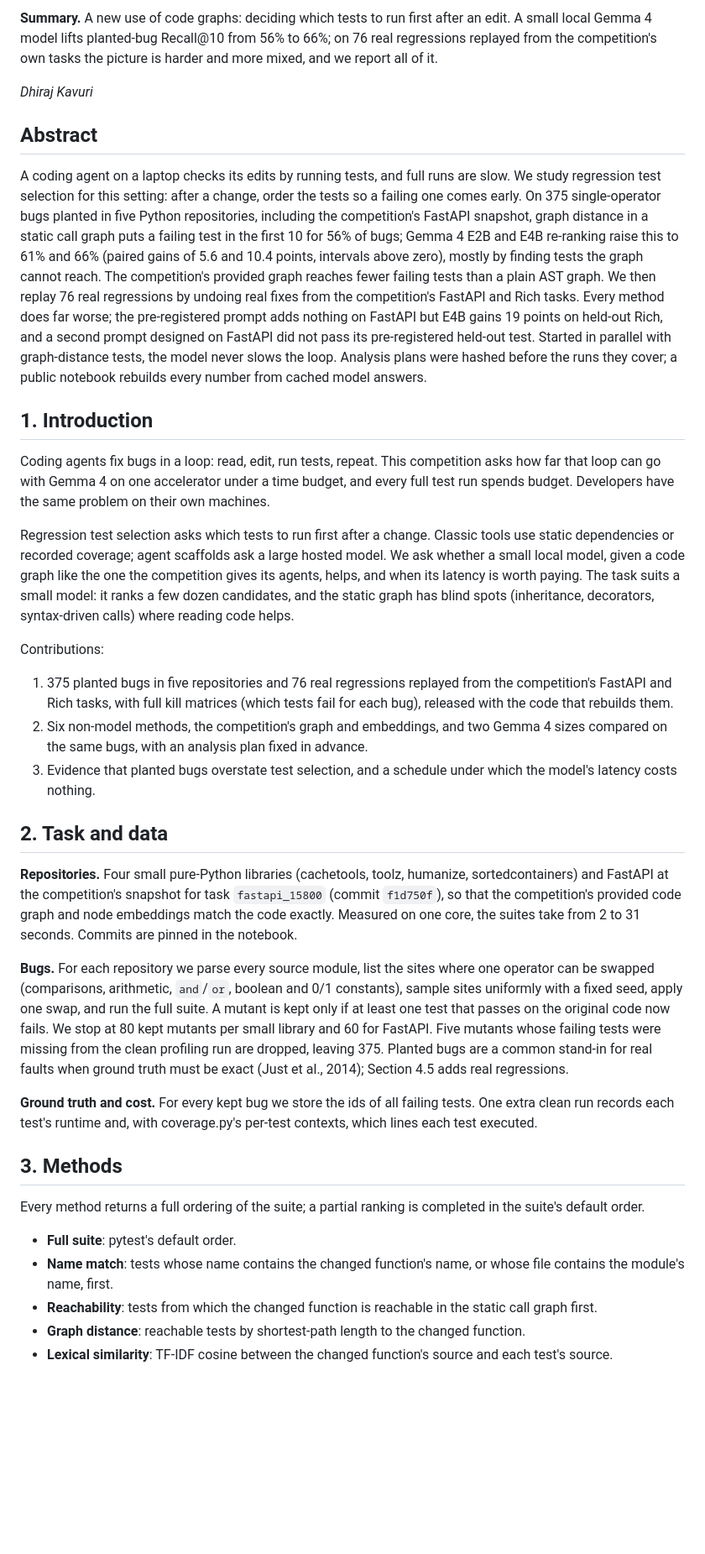
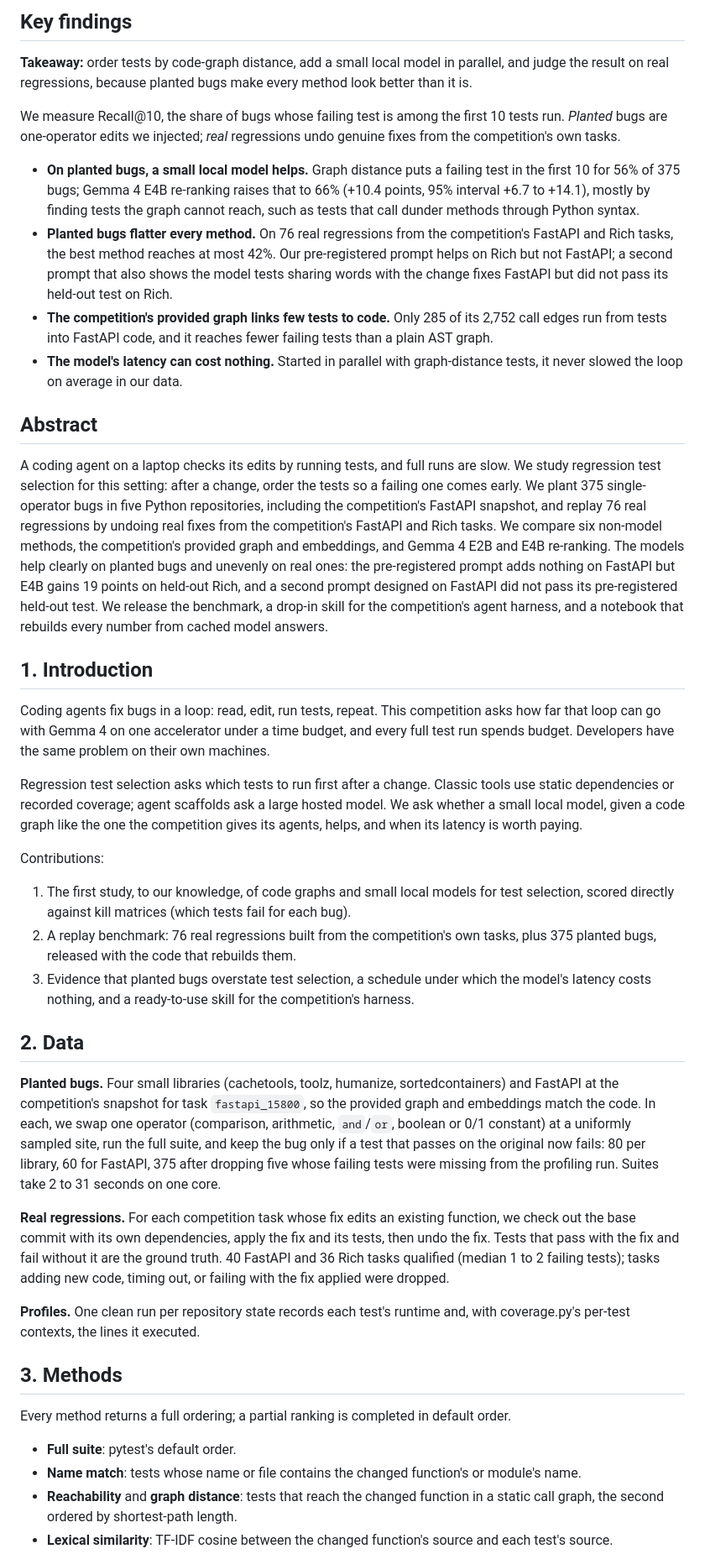
Before and after one commit to kinnuworks/which-tests-first, a Markdown page: paper/writeup_body.md, the part around one of its changes. Shown at 84% size. Rendered like a GitHub page; blank space fills up the shorter version.

```diff
--- a/paper/writeup_body.md
+++ b/paper/writeup_body.md
@@ -1,37 +1,42 @@
-**Summary.** A new use of code graphs: deciding which tests to run first after an edit. A small local Gemma 4 model lifts planted-bug Recall@10 from 56% to 66%; on 76 real regressions replayed from the competition's own tasks the picture is harder and more mixed, and we report all of it.
+## Key findings
 
+**Takeaway:** order tests by code-graph distance, add a small local model in parallel, and judge the result on real regressions, because planted bugs make every method look better than it is.
 
-*Dhiraj Kavuri*
+We measure Recall@10, the share of bugs whose failing test is among the first 10 tests run. *Planted* bugs are one-operator edits we injected; *real* regressions undo genuine fixes from the competition's own tasks.
+
+- **On planted bugs, a small local model helps.** Graph distance puts a failing test in the first 10 for 56% of 375 bugs; Gemma 4 E4B re-ranking raises that to 66% (+10.4 points, 95% interval +6.7 to +14.1), mostly by finding tests the graph cannot reach, such as tests that call dunder methods through Python syntax.
+- **Planted bugs flatter every method.** On 76 real regressions from the competition's FastAPI and Rich tasks, the best method reaches at most 42%. Our pre-registered prompt helps on Rich but not FastAPI; a second prompt that also shows the model tests sharing words with the change fixes FastAPI but did not pass its held-out test on Rich.
+- **The competition's provided graph links few tests to code.** Only 285 of its 2,752 call edges run from tests into FastAPI code, and it reaches fewer failing tests than a plain AST graph.
+- **The model's latency can cost nothing.** Started in parallel with graph-distance tests, it never slowed the loop on average in our data.
 
 ## Abstract
 
-A coding agent on a laptop checks its edits by running tests, and full runs are slow. We study regression test selection for this setting: after a change, order the tests so a failing one comes early. On 375 single-operator bugs planted in five Python repositories, including the competition's FastAPI snapshot, graph distance in a static call graph puts a failing test in the first 10 for 56% of bugs; Gemma 4 E2B and E4B re-ranking raise this to 61% and 66% (paired gains of 5.6 and 10.4 points, intervals above zero), mostly by finding tests the graph cannot reach. The competition's provided graph reaches fewer failing tests than a plain AST graph. We then replay 76 real regressions by undoing real fixes from the competition's FastAPI and Rich tasks. Every method does far worse; the pre-registered prompt adds nothing on FastAPI but E4B gains 19 points on held-out Rich, and a second prompt designed on FastAPI did not pass its pre-registered held-out test. Started in parallel with graph-distance tests, the model never slows the loop. Analysis plans were hashed before the runs they cover; a public notebook rebuilds every number from cached model answers.
+A coding agent on a laptop checks its edits by running tests, and full runs are slow. We study regression test selection for this setting: after a change, order the tests so a failing one comes early. We plant 375 single-operator bugs in five Python repositories, including the competition's FastAPI snapshot, and replay 76 real regressions by undoing real fixes from the competition's FastAPI and Rich tasks. We compare six non-model methods, the competition's provided graph and embeddings, and Gemma 4 E2B and E4B re-ranking. The models help clearly on planted bugs and unevenly on real ones: the pre-registered prompt adds nothing on FastAPI but E4B gains 19 points on held-out Rich, and a second prompt designed on FastAPI did not pass its pre-registered held-out test. We release the benchmark, a drop-in skill for the competition's agent harness, and a notebook that rebuilds every number from cached model answers.
 
 ## 1. Introduction
 
 Coding agents fix bugs in a loop: read, edit, run tests, repeat. This competition asks how far that loop can go with Gemma 4 on one accelerator under a time budget, and every full test run spends budget. Developers have the same problem on their own machines.
 
-Regression test selection asks which tests to run first after a change. Classic tools use static dependencies or recorded coverage; agent scaffolds ask a large hosted model. We ask whether a small local model, given a code graph like the one the competition gives its agents, helps, and when its latency is worth paying. The task suits a small model: it ranks a few dozen candidates, and the static graph has blind spots (inheritance, decorators, syntax-driven calls) where reading code helps.
+Regression test selection asks which tests to run first after a change. Classic tools use static dependencies or recorded coverage; agent scaffolds ask a large hosted model. We ask whether a small local model, given a code graph like the one the competition gives its agents, helps, and when its latency is worth paying.
 
 Contributions:
-1. 375 planted bugs in five repositories and 76 real regressions replayed from the competition's FastAPI and Rich tasks, with full kill matrices (which tests fail for each bug), released with the code that rebuilds them.
-2. Six non-model methods, the competition's graph and embeddings, and two Gemma 4 sizes compared on the same bugs, with an analysis plan fixed in advance.
-3. Evidence that planted bugs overstate test selection, and a schedule under which the model's latency costs nothing.
+1. The first study, to our knowledge, of code graphs and small local models for test selection, scored directly against kill matrices (which tests fail for each bug).
+2. A replay benchmark: 76 real regressions built from the competition's own tasks, plus 375 planted bugs, released with the code that rebuilds them.
+3. Evidence that planted bugs overstate test selection, a schedule under which the model's latency costs nothing, and a ready-to-use skill for the competition's harness.
 
-## 2. Task and data
+## 2. Data
 
-**Repositories.** Four small pure-Python libraries (cachetools, toolz, humanize, sortedcontainers) and FastAPI at the competition's snapshot for task `fastapi_15800` (commit `f1d750f`), so that the competition's provided code graph and node embeddings match the code exactly. Measured on one core, the suites take from 2 to 31 seconds. Commits are pinned in the notebook.
+**Planted bugs.** Four small libraries (cachetools, toolz, humanize, sortedcontainers) and FastAPI at the competition's snapshot for task `fastapi_15800`, so the provided graph and embeddings match the code. In each, we swap one operator (comparison, arithmetic, `and`/`or`, boolean or 0/1 constant) at a uniformly sampled site, run the full suite, and keep the bug only if a test that passes on the original now fails: 80 per library, 60 for FastAPI, 375 after dropping five whose failing tests were missing from the profiling run. Suites take 2 to 31 seconds on one core.
 
-**Bugs.** For each repository we parse every source module, list the sites where one operator can be swapped (comparisons, arithmetic, `and`/`or`, boolean and 0/1 constants), sample sites uniformly with a fixed seed, apply one swap, and run the full suite. A mutant is kept only if at least one test that passes on the original code now fails. We stop at 80 kept mutants per small library and 60 for FastAPI. Five mutants whose failing tests were missing from the clean profiling run are dropped, leaving 375. Planted bugs are a common stand-in for real faults when ground truth must be exact (Just et al., 2014); Section 4.5 adds real regressions.
+**Real regressions.** For each competition task whose fix edits an existing function, we check out the base commit with its own dependencies, apply the fix and its tests, then undo the fix. Tests that pass with the fix and fail without it are the ground truth. 40 FastAPI and 36 Rich tasks qualified (median 1 to 2 failing tests); tasks adding new code, timing out, or failing with the fix applied were dropped.
 
-**Ground truth and cost.** For every kept bug we store the ids of all failing tests. One extra clean run records each test's runtime and, with coverage.py's per-test contexts, which lines each test executed.
+**Profiles.** One clean run per repository state records each test's runtime and, with coverage.py's per-test contexts, the lines it executed.
 
 ## 3. Methods
 
-Every method returns a full ordering of the suite; a partial ranking is completed in the suite's default order.
+Every method returns a full ordering; a partial ranking is completed in default order.
 
 - **Full suite**: pytest's default order.
-- **Name match**: tests whose name contains the changed function's name, or whose file contains the module's name, first.
-- **Reachability**: tests from which the changed function is reachable in the static call graph first.
-- **Graph distance**: reachable tests by shortest-path length to the changed function.
+- **Name match**: tests whose name or file contains the changed function's or module's name.
+- **Reachability** and **graph distance**: tests that reach the changed function in a static call graph, the second ordered by shortest-path length.
 - **Lexical similarity**: TF-IDF cosine between the changed function's source and each test's source.
```
Also changed, not shown: other parts of paper/writeup_body.md (+56 -53 lines), paper/paper.md (+7 -3 lines), paper/figs/fig3_planted_vs_real.png.
